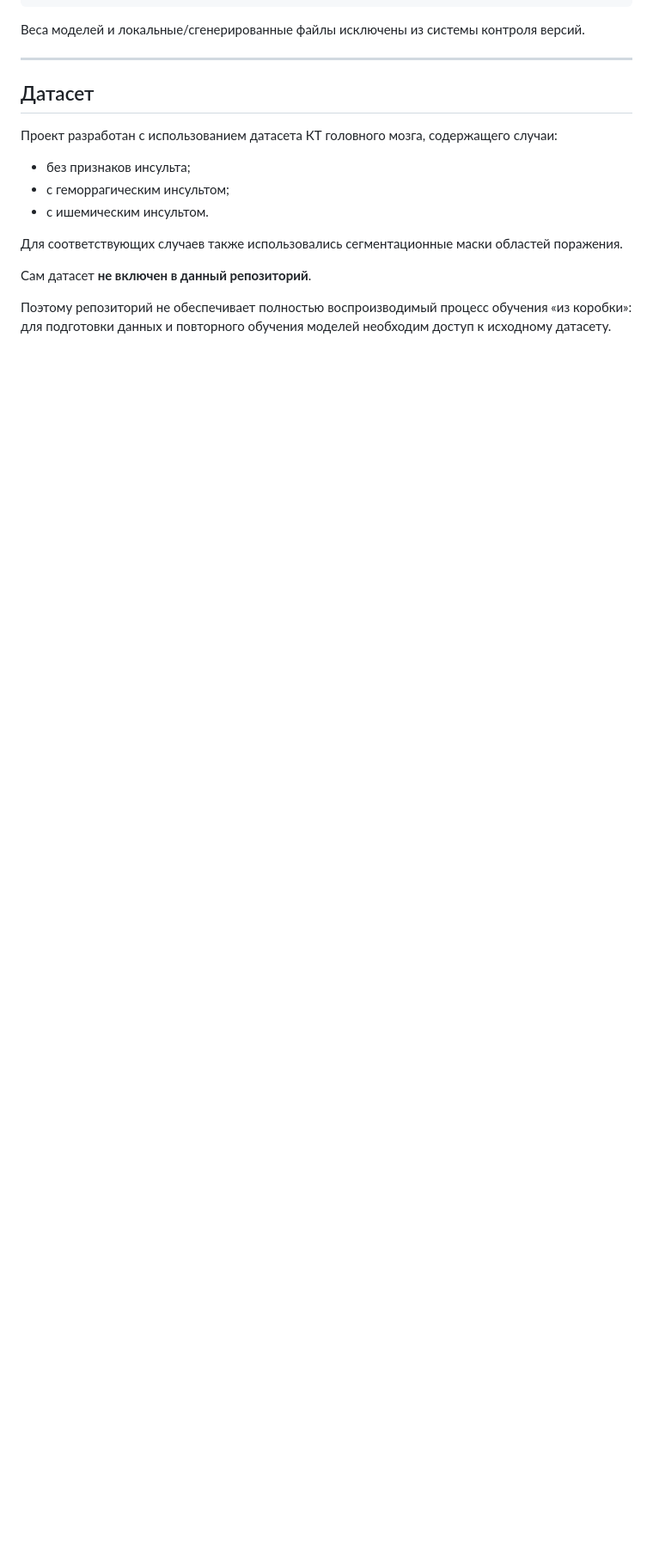
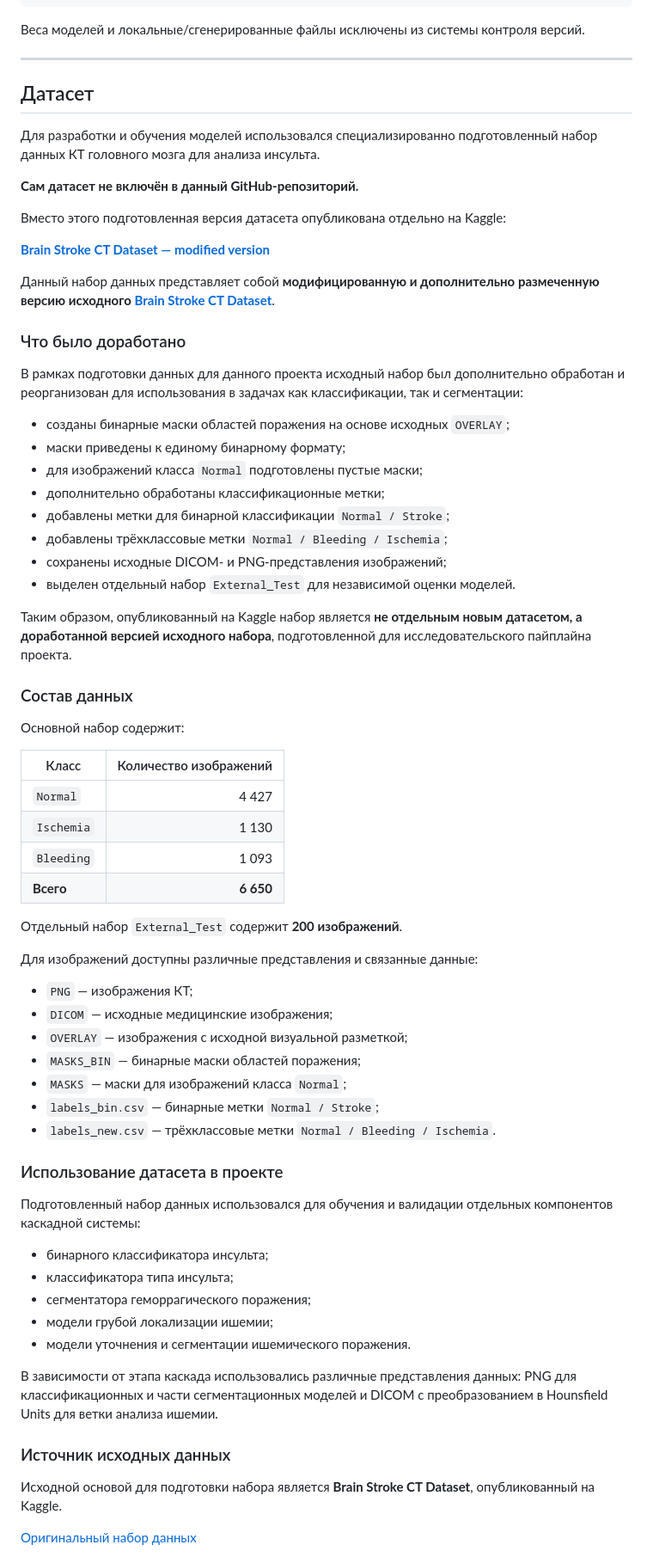
Before and after one commit to aklnrn/brain-ct-stroke-analysis, a Markdown page: README.md, the part around one of its changes. Shown at 86% size. GitHub-like rendering; blank space fills up the shorter version.

Commit message:
Update README with modified dataset

```diff
--- a/README.md
+++ b/README.md
@@ -561,14 +561,69 @@ cascade_system/
 
 ## Датасет
 
-Проект разработан с использованием датасета КТ головного мозга, содержащего случаи:
+Для разработки и обучения моделей использовался специализированно подготовленный набор данных КТ головного мозга для анализа инсульта.
 
-* без признаков инсульта;
-* с геморрагическим инсультом;
-* с ишемическим инсультом.
+**Сам датасет не включён в данный GitHub-репозиторий.**
 
-Для соответствующих случаев также использовались сегментационные маски областей поражения.
+Вместо этого подготовленная версия датасета опубликована отдельно на Kaggle:
 
-Сам датасет **не включен в данный репозиторий**.
+**[Brain Stroke CT Dataset — modified version](https://www.kaggle.com/datasets/arinakilchanova/brain-stroke-ct)**
 
-Поэтому репозиторий не обеспечивает полностью воспроизводимый процесс обучения «из коробки»: для подготовки данных и повторного обучения моделей необходим доступ к исходному датасету.
+Данный набор данных представляет собой **модифицированную и дополнительно размеченную версию исходного [Brain Stroke CT Dataset](https://www.kaggle.com/datasets/ozguraslank/brain-stroke-ct-dataset)**.
+
+### Что было доработано
+
+В рамках подготовки данных для данного проекта исходный набор был дополнительно обработан и реорганизован для использования в задачах как классификации, так и сегментации:
+
+* созданы бинарные маски областей поражения на основе исходных `OVERLAY`;
+* маски приведены к единому бинарному формату;
+* для изображений класса `Normal` подготовлены пустые маски;
+* дополнительно обработаны классификационные метки;
+* добавлены метки для бинарной классификации `Normal / Stroke`;
+* добавлены трёхклассовые метки `Normal / Bleeding / Ischemia`;
+* сохранены исходные DICOM- и PNG-представления изображений;
+* выделен отдельный набор `External_Test` для независимой оценки моделей.
+
+Таким образом, опубликованный на Kaggle набор является **не отдельным новым датасетом, а доработанной версией исходного набора**, подготовленной для исследовательского пайплайна проекта.
+
+### Состав данных
+
+Основной набор содержит:
+
+| Класс      | Количество изображений |
+| ---------- | ---------------------: |
+| `Normal`   |                  4 427 |
+| `Ischemia` |                  1 130 |
+| `Bleeding` |                  1 093 |
+| **Всего**  |              **6 650** |
+
+Отдельный набор `External_Test` содержит **200 изображений**.
+
+Для изображений доступны различные представления и связанные данные:
+
+* `PNG` — изображения КТ;
+* `DICOM` — исходные медицинские изображения;
+* `OVERLAY` — изображения с исходной визуальной разметкой;
+* `MASKS_BIN` — бинарные маски областей поражения;
+* `MASKS` — маски для изображений класса `Normal`;
+* `labels_bin.csv` — бинарные метки `Normal / Stroke`;
+* `labels_new.csv` — трёхклассовые метки `Normal / Bleeding / Ischemia`.
+
+### Использование датасета в проекте
+
+Подготовленный набор данных использовался для обучения и валидации отдельных компонентов каскадной системы:
+
+* бинарного классификатора инсульта;
+* классификатора типа инсульта;
+* сегментатора геморрагического поражения;
+* модели грубой локализации ишемии;
+* модели уточнения и сегментации ишемического поражения.
+
+В зависимости от этапа каскада использовались различные представления данных: PNG для классификационных и части сегментационных моделей и DICOM с преобразованием в Hounsfield Units для ветки анализа ишемии.
+
+### Источник исходных данных
+
+Исходной основой для подготовки набора является **Brain Stroke CT Dataset**, опубликованный на Kaggle.
+
+[Оригинальный набор данных](https://www.kaggle.com/datasets/ozguraslank/brain-stroke-ct-dataset)
+
```
Also changed, not shown: other parts of README.md (+5 -0 lines).
